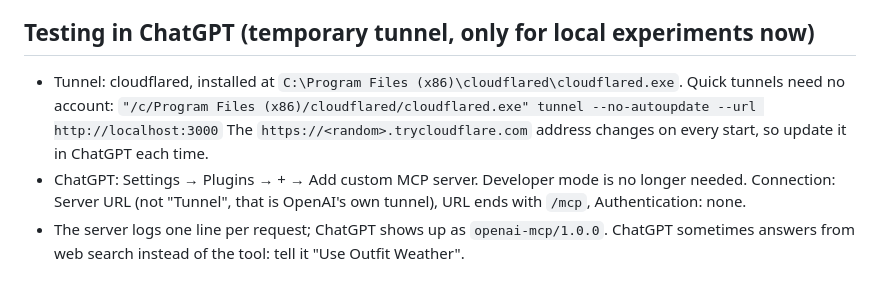
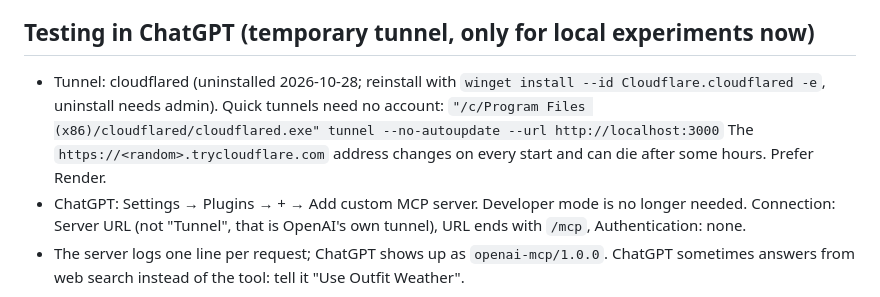
Before and after one commit to sivatorX/outfit-weather, a Markdown page: CLAUDE.md, the part around the change. Drawn GitHub-style.

Commit message:
Note that cloudflared is uninstalled
Co-Authored-By: Claude Opus 5.5 <noreply@anthropic.com>

```diff
--- a/CLAUDE.md
+++ b/CLAUDE.md
@@ -47,9 +47,9 @@ It is the author's **third project** ("level 3"). Earlier projects:
 - After changing tools or the card: push, wait for "Live", then Refresh the plugin in ChatGPT. The address never changes.
 
 ## Testing in ChatGPT (temporary tunnel, only for local experiments now)
-- Tunnel: cloudflared, installed at `C:\Program Files (x86)\cloudflared\cloudflared.exe`. Quick tunnels need no account:
+- Tunnel: cloudflared (uninstalled 2026-10-28; reinstall with `winget install --id Cloudflare.cloudflared -e`, uninstall needs admin). Quick tunnels need no account:
   `"/c/Program Files (x86)/cloudflared/cloudflared.exe" tunnel --no-autoupdate --url http://localhost:3000`
-  The `https://<random>.trycloudflare.com` address changes on every start, so update it in ChatGPT each time.
+  The `https://<random>.trycloudflare.com` address changes on every start and can die after some hours. Prefer Render.
 - ChatGPT: Settings → Plugins → + → Add custom MCP server. Developer mode is no longer needed. Connection: Server URL (not "Tunnel", that is OpenAI's own tunnel), URL ends with `/mcp`, Authentication: none.
 - The server logs one line per request; ChatGPT shows up as `openai-mcp/1.0.0`. ChatGPT sometimes answers from web search instead of the tool: tell it "Use Outfit Weather".
 
```
